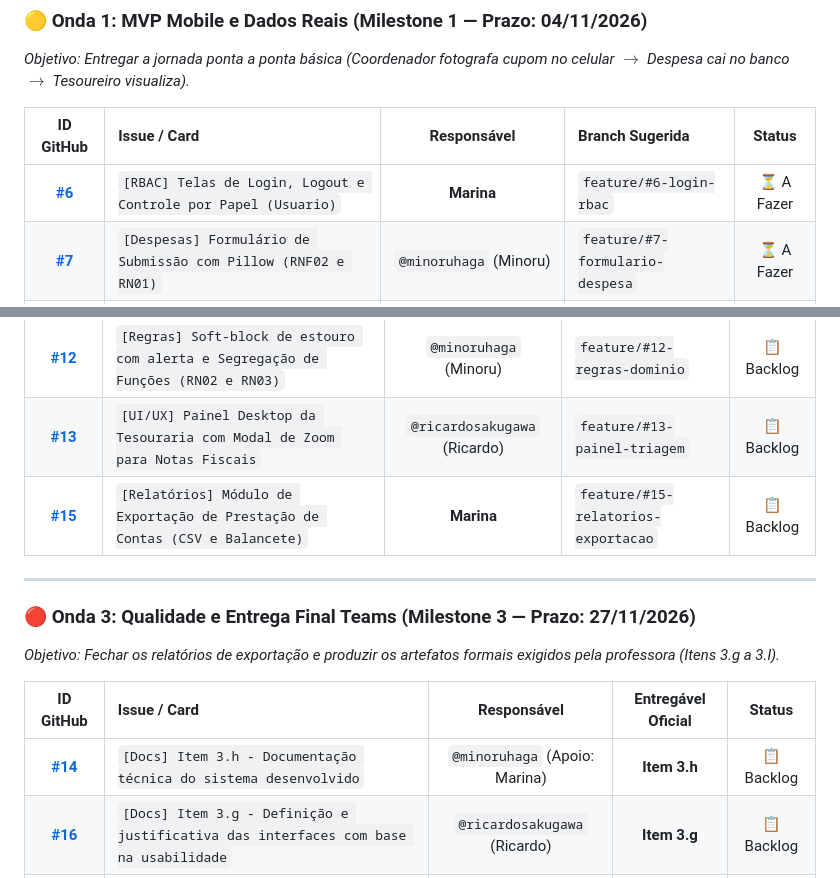
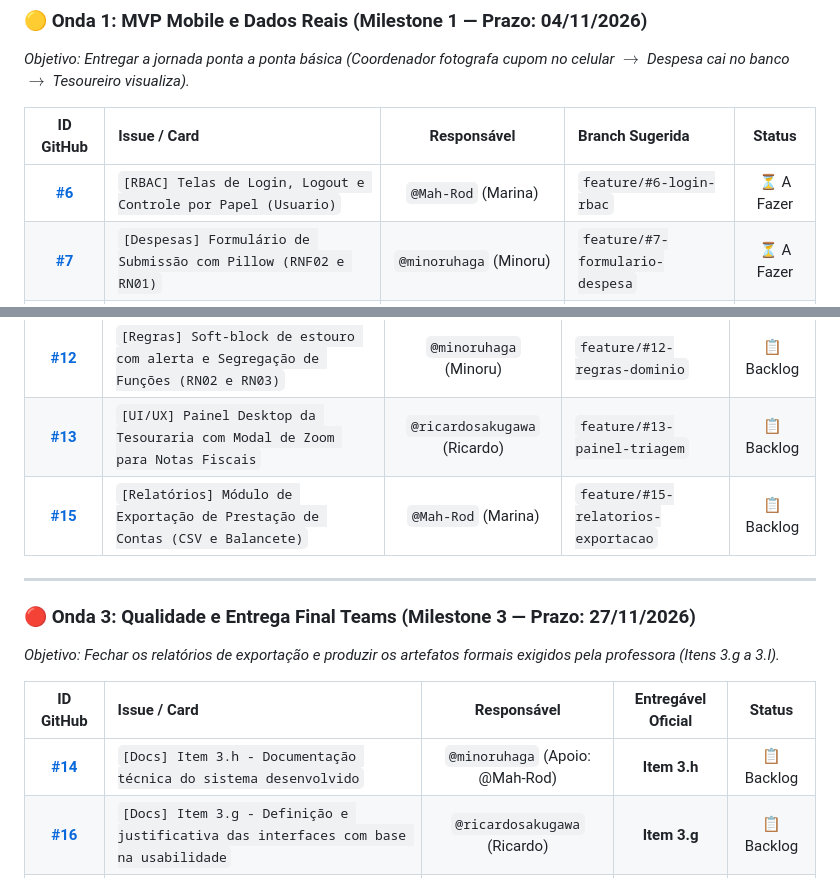
Before and after one commit to minoruhaga/sig-reembolso, a Markdown page: docs/fase-2/kanban_fase_2.md, 2 parts joined by grey strips. GitHub-like rendering.

```diff
--- a/docs/fase-2/kanban_fase_2.md
+++ b/docs/fase-2/kanban_fase_2.md
@@ -35,7 +35,7 @@ Este documento estabelece o **Quadro Kanban** do SIG-Reembolso para a Fase 2 (De
 
 | ID GitHub | Issue / Card | Responsável | Branch Sugerida | Status |
 | :-: | :--- | :---: | :--- | :---: |
-| **[#6](https://github.com/minoruhaga/sig-reembolso/issues/6)** | `[RBAC] Telas de Login, Logout e Controle por Papel (Usuario)` | **Marina** | `feature/#6-login-rbac` | ⏳ A Fazer |
+| **[#6](https://github.com/minoruhaga/sig-reembolso/issues/6)** | `[RBAC] Telas de Login, Logout e Controle por Papel (Usuario)` | `@Mah-Rod` (Marina) | `feature/#6-login-rbac` | ⏳ A Fazer |
 | **[#7](https://github.com/minoruhaga/sig-reembolso/issues/7)** | `[Despesas] Formulário de Submissão com Pillow (RNF02 e RN01)` | `@minoruhaga` (Minoru) | `feature/#7-formulario-despesa` | ⏳ A Fazer |
 | **[#8](https://github.com/minoruhaga/sig-reembolso/issues/8)** | `[UI/UX] Interface Mobile-First com Câmera Nativa (RNF01)` | `@ricardosakugawa` (Ricardo) | `feature/#8-tela-mobile-camera` | ⏳ A Fazer |
 | **[#9](https://github.com/minoruhaga/sig-reembolso/issues/9)** | `[Dados] Carga de Dados Reais do AG VI e Coordenadores do AG VII` | `@xixinho` (Giovanni) | `feature/#9-fixture-ag6-ag7` | ⏳ A Fazer |
@@ -51,7 +51,7 @@ Este documento estabelece o **Quadro Kanban** do SIG-Reembolso para a Fase 2 (De
 | **[#11](https://github.com/minoruhaga/sig-reembolso/issues/11)** | `[Workflow] Ações de Triagem da Tesouraria: Aprovar, Rejeitar com Justificativa e Liquidar` | `@minoruhaga` (Minoru) | `feature/#11-acoes-triagem` | 📋 Backlog |
 | **[#12](https://github.com/minoruhaga/sig-reembolso/issues/12)** | `[Regras] Soft-block de estouro com alerta e Segregação de Funções (RN02 e RN03)` | `@minoruhaga` (Minoru) | `feature/#12-regras-dominio` | 📋 Backlog |
 | **[#13](https://github.com/minoruhaga/sig-reembolso/issues/13)** | `[UI/UX] Painel Desktop da Tesouraria com Modal de Zoom para Notas Fiscais` | `@ricardosakugawa` (Ricardo) | `feature/#13-painel-triagem` | 📋 Backlog |
-| **[#15](https://github.com/minoruhaga/sig-reembolso/issues/15)** | `[Relatórios] Módulo de Exportação de Prestação de Contas (CSV e Balancete)` | **Marina** | `feature/#15-relatorios-exportacao` | 📋 Backlog |
+| **[#15](https://github.com/minoruhaga/sig-reembolso/issues/15)** | `[Relatórios] Módulo de Exportação de Prestação de Contas (CSV e Balancete)` | `@Mah-Rod` (Marina) | `feature/#15-relatorios-exportacao` | 📋 Backlog |
 
 ---
 
@@ -60,7 +60,7 @@ Este documento estabelece o **Quadro Kanban** do SIG-Reembolso para a Fase 2 (De
 
 | ID GitHub | Issue / Card | Responsável | Entregável Oficial | Status |
 | :-: | :--- | :---: | :---: | :---: |
-| **[#14](https://github.com/minoruhaga/sig-reembolso/issues/14)** | `[Docs] Item 3.h - Documentação técnica do sistema desenvolvido` | `@minoruhaga` (Apoio: Marina) | **Item 3.h** | 📋 Backlog |
+| **[#14](https://github.com/minoruhaga/sig-reembolso/issues/14)** | `[Docs] Item 3.h - Documentação técnica do sistema desenvolvido` | `@minoruhaga` (Apoio: @Mah-Rod) | **Item 3.h** | 📋 Backlog |
 | **[#16](https://github.com/minoruhaga/sig-reembolso/issues/16)** | `[Docs] Item 3.g - Definição e justificativa das interfaces com base na usabilidade` | `@ricardosakugawa` (Ricardo) | **Item 3.g** | 📋 Backlog |
 | **[#17](https://github.com/minoruhaga/sig-reembolso/issues/17)** | `[Testes] Item 3.i - Procedimentos descritivos de testes e expansão de casos no Django` | `@xixinho` (Giovanni) | **Item 3.i** | 📋 Backlog |
 | **[#19](https://github.com/minoruhaga/sig-reembolso/issues/19)** | `[Docs] Item 3.j - Manual de Operação do Sistema (Guia dos Voluntários de Campo)` | `@minoruhaga` (Minoru - PO) | **Item 3.j** | 📋 Backlog |
```
Also changed, not shown: docs/fase-2/backlog_issues_github.md (+1 -1 lines), docs/fase-2/divisao_tarefas_equipe.md (+2 -2 lines).
